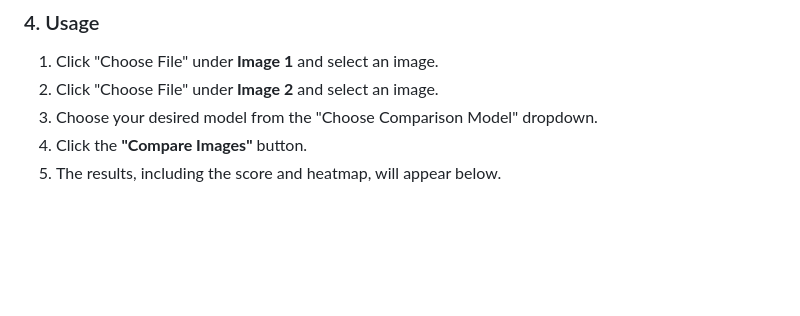
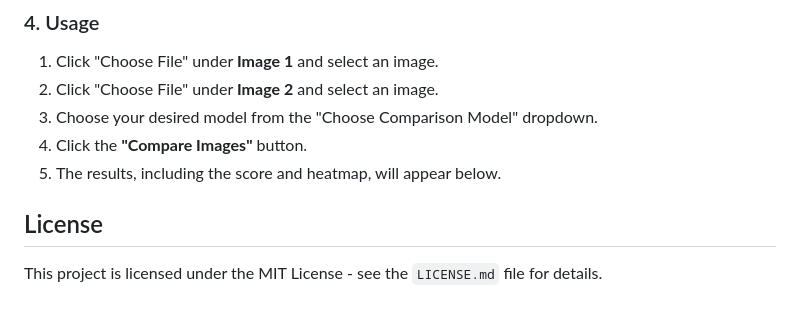
Before and after one commit to Dhanush-i/image_similarity_checker, a Markdown page: README.md, the part around the change. Rendered like a GitHub page; blank space fills up the shorter version.

```diff
--- a/README.md
+++ b/README.md
@@ -131,3 +131,7 @@ Follow these instructions to get the project running on your local machine.
 3.  Choose your desired model from the "Choose Comparison Model" dropdown.
 4.  Click the **"Compare Images"** button.
 5.  The results, including the score and heatmap, will appear below.
+
+## License
+
+This project is licensed under the MIT License - see the `LICENSE.md` file for details.
```
